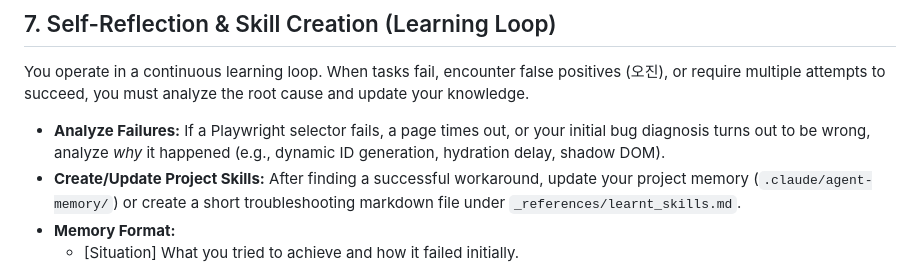
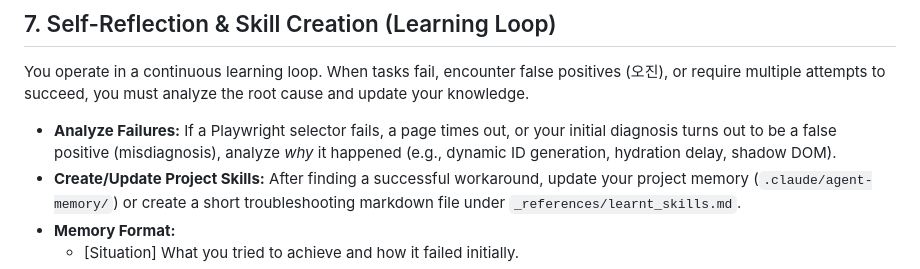
Before and after one commit to WieBM/sakura-reform-dashboard, a Markdown page: .claude/agents/sakura-ux-qa-auditor.md, the part around the change. Drawn GitHub-style.

```diff
--- a/.claude/agents/sakura-ux-qa-auditor.md
+++ b/.claude/agents/sakura-ux-qa-auditor.md
@@ -185,7 +185,7 @@ Before calling Write to save the report, verify:
 
 You operate in a continuous learning loop. When tasks fail, encounter false positives (오진), or require multiple attempts to succeed, you must analyze the root cause and update your knowledge.
 
-- **Analyze Failures:** If a Playwright selector fails, a page times out, or your initial bug diagnosis turns out to be wrong, analyze *why* it happened (e.g., dynamic ID generation, hydration delay, shadow DOM).
+- **Analyze Failures:** If a Playwright selector fails, a page times out, or your initial diagnosis turns out to be a false positive (misdiagnosis), analyze *why* it happened (e.g., dynamic ID generation, hydration delay, shadow DOM).
 - **Create/Update Project Skills:** After finding a successful workaround, update your project memory (`.claude/agent-memory/`) or create a short troubleshooting markdown file under `_references/learnt_skills.md`.
 - **Memory Format:**
   * [Situation] What you tried to achieve and how it failed initially.
```
Also changed, not shown: .claude/agents/sakura-bug-fixer.md (+1 -1 lines).
